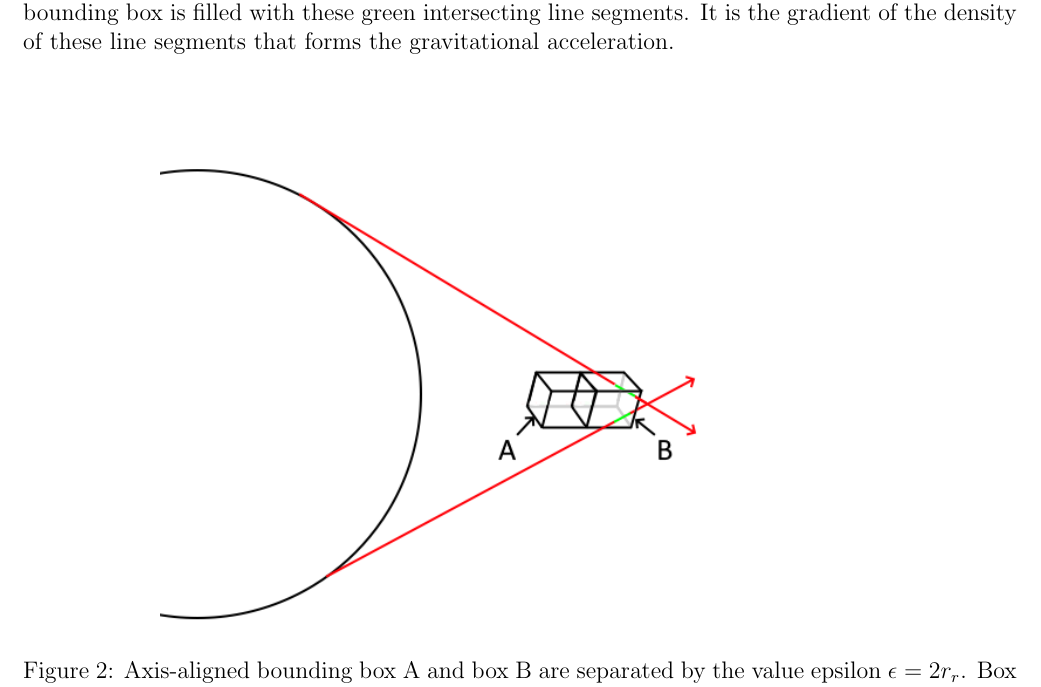
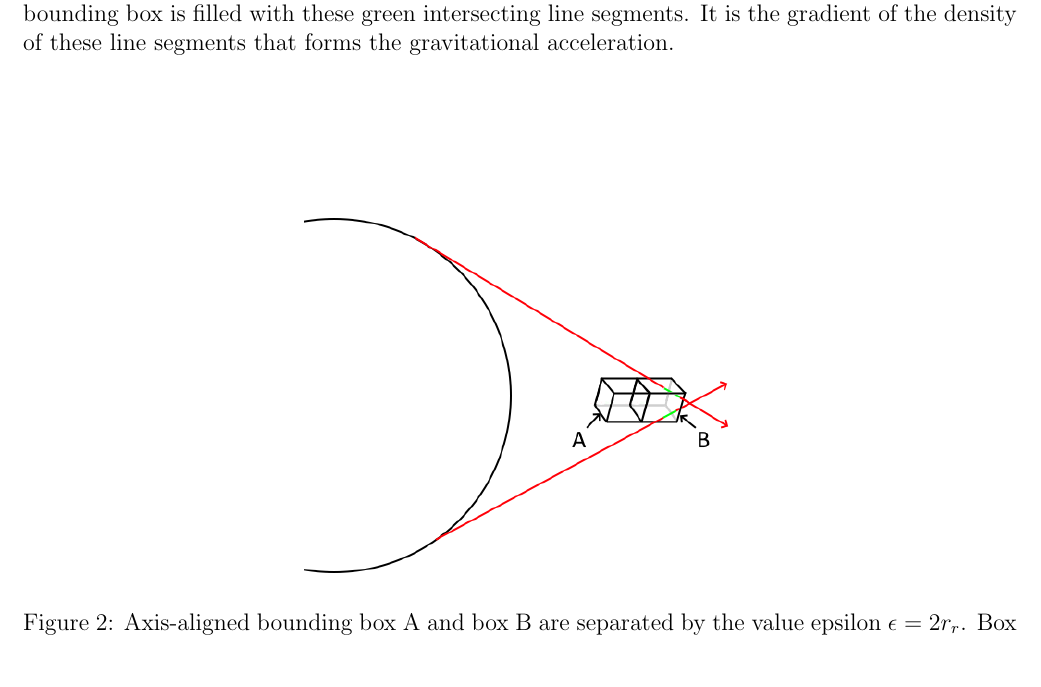
Before and after one commit to sjhalayka/papers, a LaTeX paper (up_close_newtonian/bezier_escape.tex): part of page 7 of 8, cut so that both start at the same text, the shorter picture padded with empty space. Compiled offline with pdfLaTeX.

Commit message:
Add files via upload

```diff
--- a/up_close_newtonian/bezier_escape.tex
+++ b/up_close_newtonian/bezier_escape.tex
@@ -377,7 +377,7 @@ It is the gradient of the density of these line segments that forms the gravitat
 \begin{figure}
 \centering
 \label{fig2}
-  \includegraphics[width =5 in]{AABB_repulsive.png}
+  \includegraphics[width =3 in]{AABB_repulsive.png}
   \caption{
 Axis-aligned bounding box A and box B are separated by the value epsilon $\epsilon = 2 r_{r}$.
 Box B contains more field lines than box A, resulting in repulsive gravitation.
```
Also changed, not shown: up_close_newtonian/AABB_repulsive.png, up_close_newtonian/bezier_escape.pdf.
